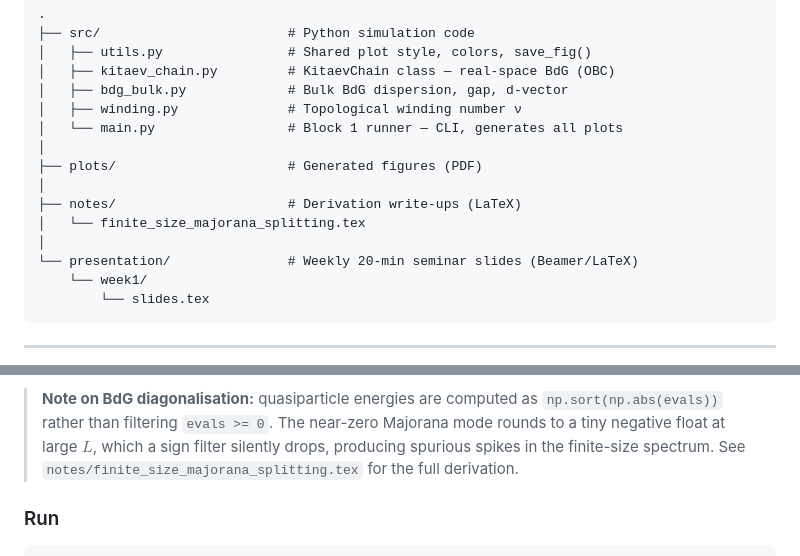
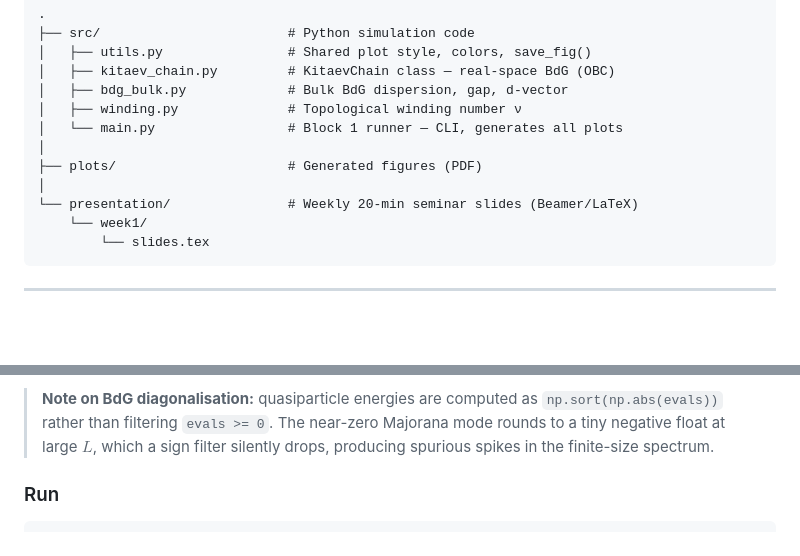
Before and after one commit to edhar98/majorana-modes-machine, a Markdown page: README.md, 2 parts joined by grey strips. Drawn GitHub-style; blank space fills up the shorter version.

Commit message:
Update README: remove notes dir reference
Co-Authored-By: Claude Sonnet 4.6 <noreply@anthropic.com>

```diff
--- a/README.md
+++ b/README.md
@@ -37,9 +37,6 @@ The goal is to bridge abstract theoretical physics and the quantum software stac
 │
 ├── plots/                      # Generated figures (PDF)
 │
-├── notes/                      # Derivation write-ups (LaTeX)
-│   └── finite_size_majorana_splitting.tex
-│
 └── presentation/               # Weekly 20-min seminar slides (Beamer/LaTeX)
     └── week1/
         └── slides.tex
@@ -65,7 +62,6 @@ Key results implemented:
 > `np.sort(np.abs(evals))` rather than filtering `evals >= 0`. The near-zero
 > Majorana mode rounds to a tiny negative float at large $L$, which a sign
 > filter silently drops, producing spurious spikes in the finite-size spectrum.
-> See `notes/finite_size_majorana_splitting.tex` for the full derivation.
 
 ### Run
 
```
